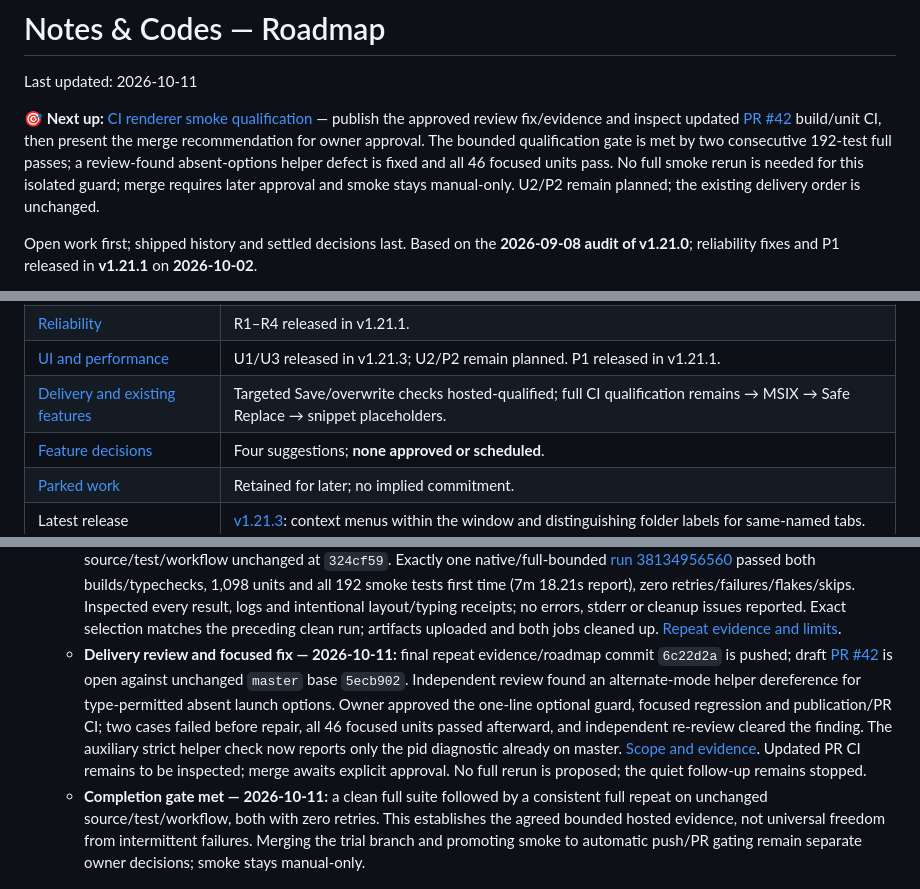
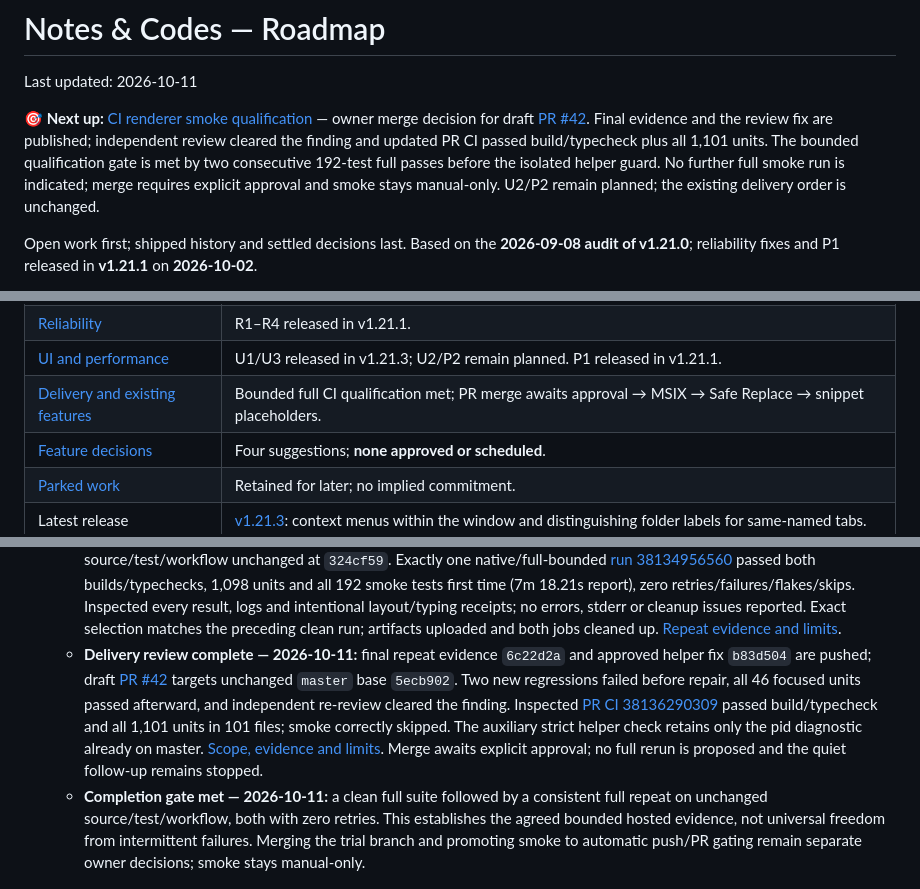
Before and after one commit to NetworkMD87/Notes-and-codes, a Markdown page: ROADMAP.md, 3 parts joined by grey strips. Rendered like a GitHub page.

```diff
--- a/ROADMAP.md
+++ b/ROADMAP.md
@@ -2,7 +2,7 @@
 
 Last updated: 2026-10-11
 
-**🎯 Next up:** [CI renderer smoke qualification](#ci-smoke) — publish the approved review fix/evidence and inspect updated [PR #42](https://github.com/NetworkMD87/Notes-and-codes/pull/42) build/unit CI, then present the merge recommendation for owner approval. The bounded qualification gate is met by two consecutive 192-test full passes; a review-found absent-options helper defect is fixed and all 46 focused units pass. No full smoke rerun is needed for this isolated guard; merge requires later approval and smoke stays manual-only. U2/P2 remain planned; the existing delivery order is unchanged.
+**🎯 Next up:** [CI renderer smoke qualification](#ci-smoke) — owner merge decision for draft [PR #42](https://github.com/NetworkMD87/Notes-and-codes/pull/42). Final evidence and the review fix are published; independent review cleared the finding and updated PR CI passed build/typecheck plus all 1,101 units. The bounded qualification gate is met by two consecutive 192-test full passes before the isolated helper guard. No further full smoke run is indicated; merge requires explicit approval and smoke stays manual-only. U2/P2 remain planned; the existing delivery order is unchanged.
 
 Open work first; shipped history and settled decisions last. Based on the **2026-09-08 audit of v1.21.0**; reliability fixes and P1 released in **v1.21.1** on **2026-10-02**.
 
@@ -15,7 +15,7 @@ Security dependency follow-up added on **2026-10-08** after checking the current
 | [Security dependencies](#security-dependencies--2026-10-08-follow-up) | S1–S2, S4 and compatible S3 patches released in v1.21.2; S3 retains two dependency chains pending upstream/age eligibility. |
 | [Reliability](#1-reliability--completed) | R1–R4 released in v1.21.1. |
 | [UI and performance](#2-ui-and-performance--planned) | U1/U3 released in v1.21.3; U2/P2 remain planned. P1 released in v1.21.1. |
-| [Delivery and existing features](#3-delivery-and-existing-features) | Targeted Save/overwrite checks hosted-qualified; full CI qualification remains → MSIX → Safe Replace → snippet placeholders. |
+| [Delivery and existing features](#3-delivery-and-existing-features) | Bounded full CI qualification met; PR merge awaits approval → MSIX → Safe Replace → snippet placeholders. |
 | [Feature decisions](#4-feature-ideas--decision-required) | Four suggestions; **none approved or scheduled**. |
 | [Parked work](#5-parked-and-deferred) | Retained for later; no implied commitment. |
 | Latest release | [v1.21.3](https://github.com/NetworkMD87/Notes-and-codes/releases/tag/v1.21.3): context menus within the window and distinguishing folder labels for same-named tabs. |
@@ -95,7 +95,7 @@ The reliability fixes are released; the remaining delivery sequence follows. The
   - **Settings hover hosted qualification — pass, 2026-10-11:** four-file fix/selector/evidence commit `324cf59` is pushed. Exactly one native/settings-hover [run 38133862599](https://github.com/NetworkMD87/Notes-and-codes/actions/runs/38133862599) passed required build/typecheck and the requested test (4.24s report / 3.18s body), zero retries/failures/flakes/skips, one worker/repetition, first-failure stop and two-minute test/30-minute job bounds. Inspected exact title/head, JSON and logs: no errors or cleanup issues; artifact uploaded and post-job cleanup completed. Broad units skipped; successful hosted traces are not retained. [Outcome and limits](docs/ci-smoke-trial-2026-10-09.md#settings-hover--targeted-hosted-pass-2026-10-11).
   - **Previous full attempt — Settings hover version passed, 2026-10-11:** final focused evidence/roadmap commit `39fdf42` is pushed; source/test/workflow remain at `324cf59`. Exactly one native/full-bounded [run 38134197561](https://github.com/NetworkMD87/Notes-and-codes/actions/runs/38134197561) passed both builds/typechecks, 1,098 units and all 192 smoke tests first time (6m 38.86s report), zero retries/failures/flakes/skips. Hover, Save/queued-save, overwrite-warning/restart, highlighter and shared-model checks passed. Inspected every result, logs and intentional layout/typing receipts; no errors, stderr or cleanup issues reported. Artifacts uploaded and both jobs cleaned up. [Outcome evidence](docs/ci-smoke-trial-2026-10-09.md#twelfth-bounded-native-full-attempt--inspected-pass-2026-10-11).
   - **Latest full repeat — qualification passed, 2026-10-11:** final full-pass evidence/roadmap commit `ba87c40` is pushed; source/test/workflow unchanged at `324cf59`. Exactly one native/full-bounded [run 38134956560](https://github.com/NetworkMD87/Notes-and-codes/actions/runs/38134956560) passed both builds/typechecks, 1,098 units and all 192 smoke tests first time (7m 18.21s report), zero retries/failures/flakes/skips. Inspected every result, logs and intentional layout/typing receipts; no errors, stderr or cleanup issues reported. Exact selection matches the preceding clean run; artifacts uploaded and both jobs cleaned up. [Repeat evidence and limits](docs/ci-smoke-trial-2026-10-09.md#thirteenth-bounded-native-full-attempt--inspected-repeat-pass-2026-10-11).
-  - **Delivery review and focused fix — 2026-10-11:** final repeat evidence/roadmap commit `6c22d2a` is pushed; draft [PR #42](https://github.com/NetworkMD87/Notes-and-codes/pull/42) is open against unchanged `master` base `5ecb902`. Independent review found an alternate-mode helper dereference for type-permitted absent launch options. Owner approved the one-line optional guard, focused regression and publication/PR CI; two cases failed before repair, all 46 focused units passed afterward, and independent re-review cleared the finding. The auxiliary strict helper check now reports only the pid diagnostic already on master. [Scope and evidence](docs/ci-smoke-trial-2026-10-09.md#merge-readiness-review-and-approved-helper-fix--2026-10-11). Updated PR CI remains to be inspected; merge awaits explicit approval. No full rerun is proposed; the quiet follow-up remains stopped.
+  - **Delivery review complete — 2026-10-11:** final repeat evidence `6c22d2a` and approved helper fix `b83d504` are pushed; draft [PR #42](https://github.com/NetworkMD87/Notes-and-codes/pull/42) targets unchanged `master` base `5ecb902`. Two new regressions failed before repair, all 46 focused units passed afterward, and independent re-review cleared the finding. Inspected [PR CI 38136290309](https://github.com/NetworkMD87/Notes-and-codes/actions/runs/38136290309) passed build/typecheck and all 1,101 units in 101 files; smoke correctly skipped. The auxiliary strict helper check retains only the pid diagnostic already on master. [Scope, evidence and limits](docs/ci-smoke-trial-2026-10-09.md#final-delivery-review-outcome--2026-10-11). Merge awaits explicit approval; no full rerun is proposed and the quiet follow-up remains stopped.
   - **Completion gate met — 2026-10-11:** a clean full suite followed by a consistent full repeat on unchanged source/test/workflow, both with zero retries. This establishes the agreed bounded hosted evidence, not universal freedom from intermittent failures. Merging the trial branch and promoting smoke to automatic push/PR gating remain separate owner decisions; smoke stays manual-only.
 
 ---
```
Also changed, not shown: docs/ci-smoke-trial-2026-10-09.md (+10 -0 lines).
